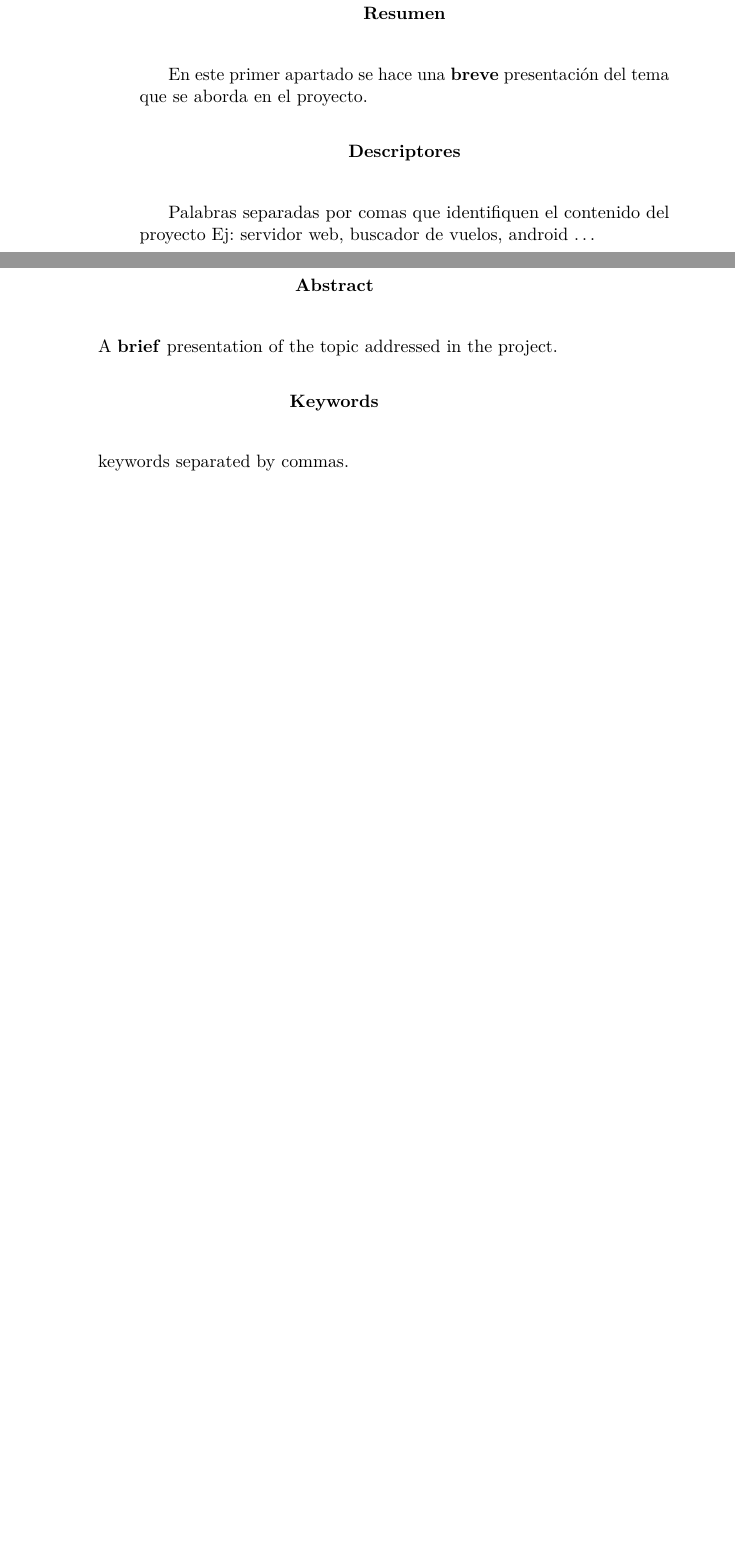
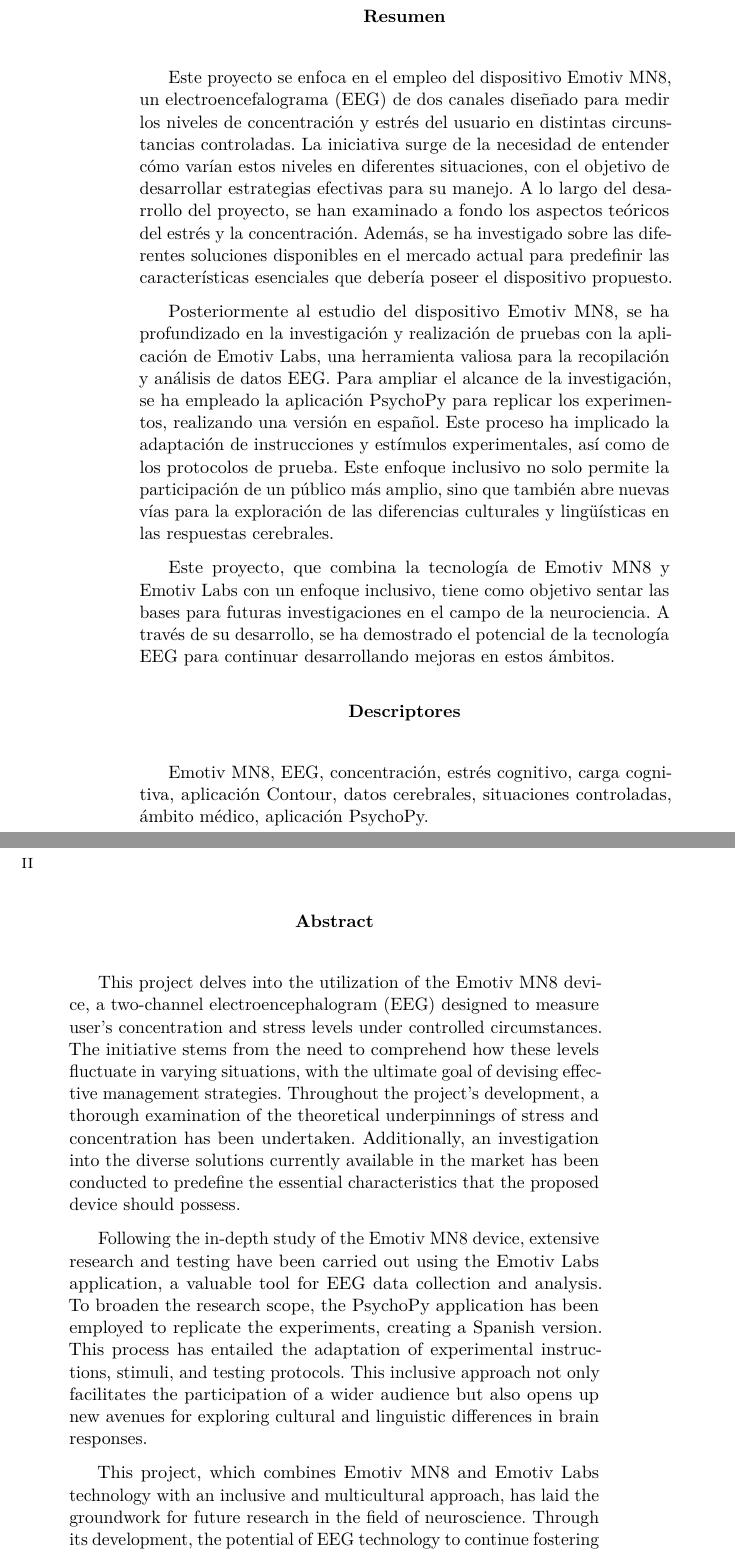
Before and after one commit to mariodelarena/TFG_MariodelaArena_GIS_2023-2024, a LaTeX book (memoria.tex): two parts of pages 7 and 8 of 70, joined at a grey line, cut so that both start at the same text, the shorter picture padded with empty space. Compiled offline with pdfLaTeX.

Commit message:
Update memoria.tex

```diff
--- a/memoria.tex
+++ b/memoria.tex
@@ -8,6 +8,7 @@
 \usepackage{lmodern} % Scalable font
 \usepackage{microtype}
 \usepackage{placeins}
+\usepackage{float}
 
 \RequirePackage{booktabs}
 \RequirePackage[table]{xcolor}
@@ -217,12 +219,17 @@
 % Abstract en castellano
 \renewcommand*\abstractname{Resumen}
 \begin{abstract}
-En este primer apartado se hace una \textbf{breve} presentación del tema que se aborda en el proyecto.
+Este proyecto se enfoca en el empleo del dispositivo Emotiv MN8, un electroencefalograma (EEG) de dos canales diseñado para medir los niveles de concentración y estrés del usuario en distintas circunstancias controladas. La iniciativa surge de la necesidad de entender cómo varían estos niveles en diferentes situaciones, con el objetivo de desarrollar estrategias efectivas para su manejo. A lo largo del desarrollo del proyecto, se han examinado a fondo los aspectos teóricos del estrés y la concentración. Además, se ha investigado sobre las diferentes soluciones disponibles en el mercado actual para predefinir las características esenciales que debería poseer el dispositivo propuesto.
+
+Posteriormente al estudio del dispositivo Emotiv MN8, se ha profundizado en la investigación y realización de pruebas con la aplicación de Emotiv Labs, una herramienta valiosa para la recopilación y análisis de datos EEG. Para ampliar el alcance de la investigación, se ha empleado la aplicación PsychoPy para replicar los experimentos, realizando una versión en español. Este proceso ha implicado la adaptación de instrucciones y estímulos experimentales, así como de los protocolos de prueba. Este enfoque inclusivo no solo permite la participación de un público más amplio, sino que también abre nuevas vías para la exploración de las diferencias culturales y lingüísticas en las respuestas cerebrales.
+
+Este proyecto, que combina la tecnología de Emotiv MN8 y Emotiv Labs con un enfoque inclusivo, tiene como objetivo sentar las bases para futuras investigaciones en el campo de la neurociencia. A través de su desarrollo, se ha demostrado el potencial de la tecnología EEG para continuar desarrollando mejoras en estos ámbitos.
+
 \end{abstract}
 
 \renewcommand*\abstractname{Descriptores}
 \begin{abstract}
-Palabras separadas por comas que identifiquen el contenido del proyecto Ej: servidor web, buscador de vuelos, android \ldots
+Emotiv MN8, EEG, concentración, estrés cognitivo, carga cognitiva, aplicación Contour, datos cerebrales, situaciones controladas, ámbito médico, aplicación PsychoPy.
 \end{abstract}
 
 \clearpage
@@ -230,12 +237,16 @@
 % Abstract en inglés
 \renewcommand*\abstractname{Abstract}
 \begin{abstract}
-A \textbf{brief} presentation of the topic addressed in the project.
+This project delves into the utilization of the Emotiv MN8 device, a two-channel electroencephalogram (EEG) designed to measure user's concentration and stress levels under controlled circumstances. The initiative stems from the need to comprehend how these levels fluctuate in varying situations, with the ultimate goal of devising effective management strategies. Throughout the project's development, a thorough examination of the theoretical underpinnings of stress and concentration has been undertaken. Additionally, an investigation into the diverse solutions currently available in the market has been conducted to predefine the essential characteristics that the proposed device should possess.
+
+Following the in-depth study of the Emotiv MN8 device, extensive research and testing have been carried out using the Emotiv Labs application, a valuable tool for EEG data collection and analysis. To broaden the research scope, the PsychoPy application has been employed to replicate the experiments, creating a Spanish version. This process has entailed the adaptation of experimental instructions, stimuli, and testing protocols. This inclusive approach not only facilitates the participation of a wider audience but also opens up new avenues for exploring cultural and linguistic differences in brain responses.
+
+This project, which combines Emotiv MN8 and Emotiv Labs technology with an inclusive and multicultural approach, has laid the groundwork for future research in the field of neuroscience. Through its development, the potential of EEG technology to continue fostering advancements in these areas has been demonstrated.
 \end{abstract}
 
 \renewcommand*\abstractname{Keywords}
 \begin{abstract}
-keywords separated by commas.
+Emotiv MN8, EEG, attention, cognitive stress, cognitive load, Contour app, brain data, controlled situations, medical field.
 \end{abstract}
 
 \clearpage
```
Also changed, not shown: memoria.tex (5 more changed lines).
